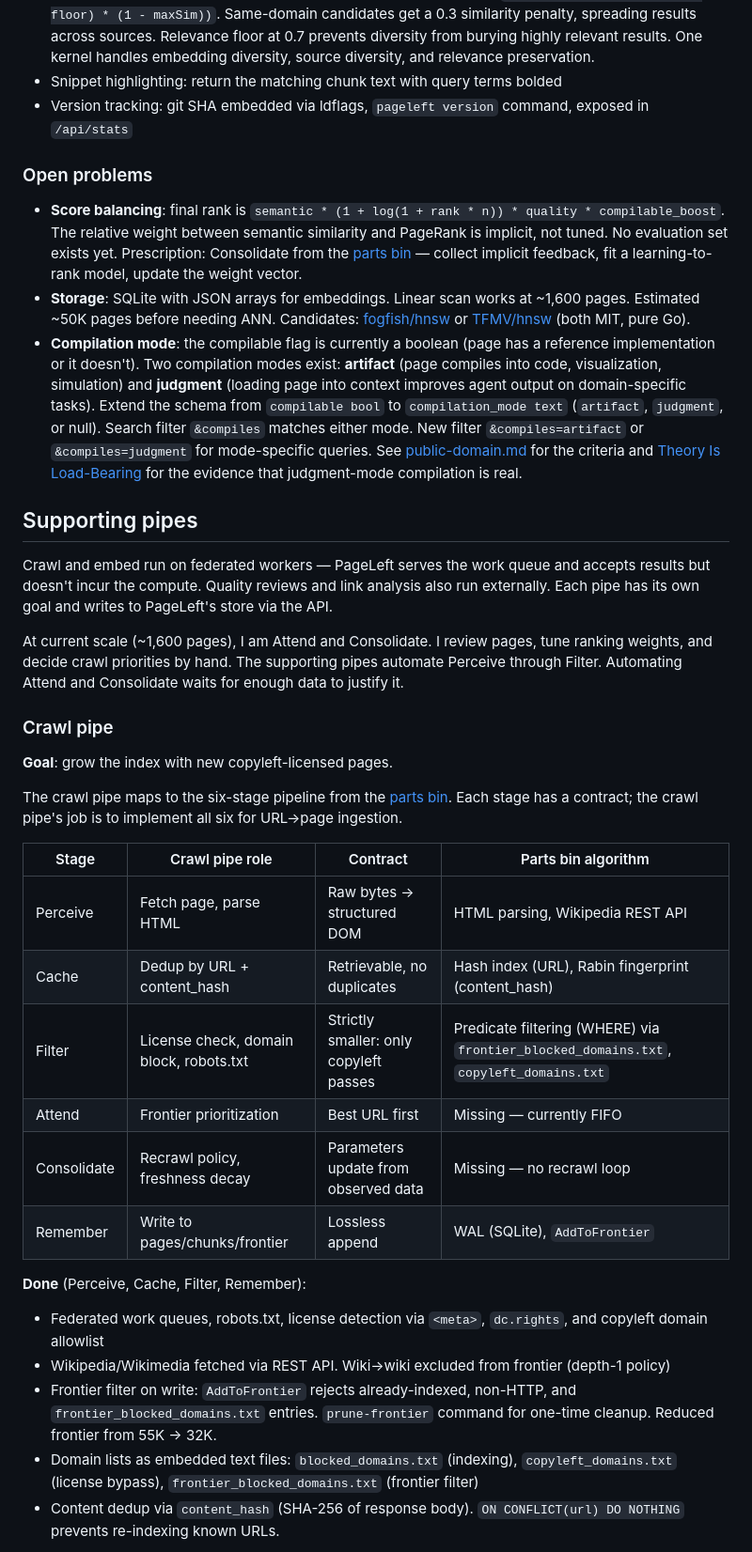
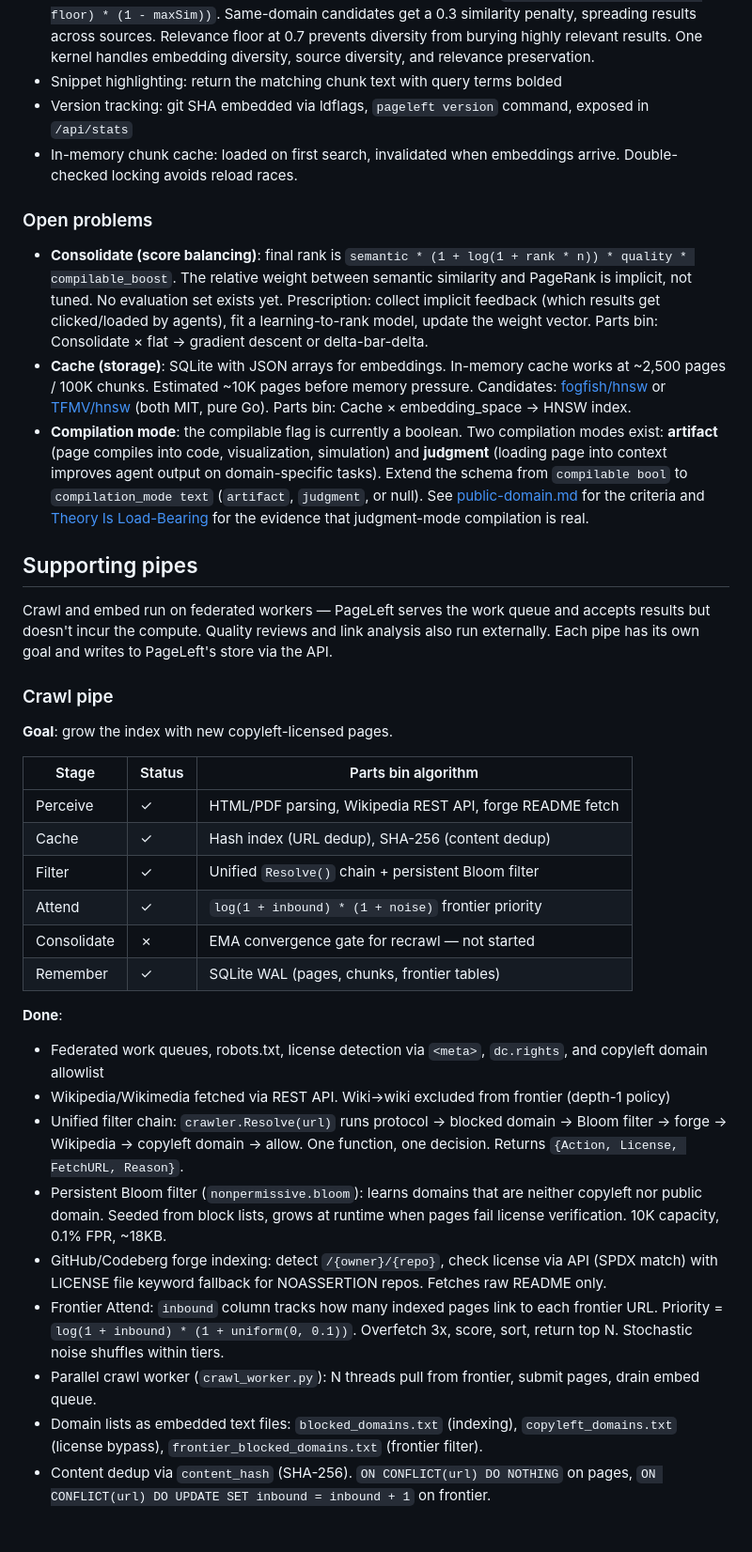
Before and after one commit to kimjune01/pageleft, a Markdown page: docs/ROADMAP.md, the part around one of its changes. Shown at 94% size. Rendered like a GitHub page.

```diff
--- a/docs/ROADMAP.md
+++ b/docs/ROADMAP.md
@@ -18,38 +27,39 @@ PageLeft is a search engine for ideas that chose to be free. Semantic search ove
 - Source-diverse DPP reranker: overfetch 5x, greedy selection using `Similarity * (floor + (1 - floor) * (1 - maxSim))`. Same-domain candidates get a 0.3 similarity penalty, spreading results across sources. Relevance floor at 0.7 prevents diversity from burying highly relevant results. One kernel handles embedding diversity, source diversity, and relevance preservation.
 - Snippet highlighting: return the matching chunk text with query terms bolded
 - Version tracking: git SHA embedded via ldflags, `pageleft version` command, exposed in `/api/stats`
+- In-memory chunk cache: loaded on first search, invalidated when embeddings arrive. Double-checked locking avoids reload races.
 
 ### Open problems
 
-- **Score balancing**: final rank is `semantic * (1 + log(1 + rank * n)) * quality * compilable_boost`. The relative weight between semantic similarity and PageRank is implicit, not tuned. No evaluation set exists yet. Prescription: Consolidate from the [parts bin](https://june.kim/the-parts-bin) — collect implicit feedback, fit a learning-to-rank model, update the weight vector.
-- **Storage**: SQLite with JSON arrays for embeddings. Linear scan works at ~1,600 pages. Estimated ~50K pages before needing ANN. Candidates: [fogfish/hnsw](https://github.com/fogfish/hnsw) or [TFMV/hnsw](https://github.com/TFMV/hnsw) (both MIT, pure Go).
-- **Compilation mode**: the compilable flag is currently a boolean (page has a reference implementation or it doesn't). Two compilation modes exist: **artifact** (page compiles into code, visualization, simulation) and **judgment** (loading page into context improves agent output on domain-specific tasks). Extend the schema from `compilable bool` to `compilation_mode text` (`artifact`, `judgment`, or null). Search filter `&compiles` matches either mode. New filter `&compiles=artifact` or `&compiles=judgment` for mode-specific queries. See [public-domain.md](public-domain.md) for the criteria and [Theory Is Load-Bearing](https://june.kim/theory-is-load-bearing) for the evidence that judgment-mode compilation is real.
+- **Consolidate (score balancing)**: final rank is `semantic * (1 + log(1 + rank * n)) * quality * compilable_boost`. The relative weight between semantic similarity and PageRank is implicit, not tuned. No evaluation set exists yet. Prescription: collect implicit feedback (which results get clicked/loaded by agents), fit a learning-to-rank model, update the weight vector. Parts bin: Consolidate × flat → gradient descent or delta-bar-delta.
+- **Cache (storage)**: SQLite with JSON arrays for embeddings. In-memory cache works at ~2,500 pages / 100K chunks. Estimated ~10K pages before memory pressure. Candidates: [fogfish/hnsw](https://github.com/fogfish/hnsw) or [TFMV/hnsw](https://github.com/TFMV/hnsw) (both MIT, pure Go). Parts bin: Cache × embedding_space → HNSW index.
+- **Compilation mode**: the compilable flag is currently a boolean. Two compilation modes exist: **artifact** (page compiles into code, visualization, simulation) and **judgment** (loading page into context improves agent output on domain-specific tasks). Extend the schema from `compilable bool` to `compilation_mode text` (`artifact`, `judgment`, or null). See [public-domain.md](public-domain.md) for the criteria and [Theory Is Load-Bearing](https://june.kim/theory-is-load-bearing) for the evidence that judgment-mode compilation is real.
 
 ## Supporting pipes
 
 Crawl and embed run on federated workers — PageLeft serves the work queue and accepts results but doesn't incur the compute. Quality reviews and link analysis also run externally. Each pipe has its own goal and writes to PageLeft's store via the API.
 
-At current scale (~1,600 pages), I am Attend and Consolidate. I review pages, tune ranking weights, and decide crawl priorities by hand. The supporting pipes automate Perceive through Filter. Automating Attend and Consolidate waits for enough data to justify it.
-
 ### Crawl pipe
 
 **Goal**: grow the index with new copyleft-licensed pages.
 
-The crawl pipe maps to the six-stage pipeline from the [parts bin](https://june.kim/the-parts-bin). Each stage has a contract; the crawl pipe's job is to implement all six for URL→page ingestion.
+| Stage | Status | Parts bin algorithm |
+|---|---|---|
+| Perceive | ✓ | HTML/PDF parsing, Wikipedia REST API, forge README fetch |
+| Cache | ✓ | Hash index (URL dedup), SHA-256 (content dedup) |
+| Filter | ✓ | Unified `Resolve()` chain + persistent Bloom filter |
+| Attend | ✓ | `log(1 + inbound) * (1 + noise)` frontier priority |
+| Consolidate | ✗ | EMA convergence gate for recrawl — not started |
+| Remember | ✓ | SQLite WAL (pages, chunks, frontier tables) |
 
-| Stage | Crawl pipe role | Contract | Parts bin algorithm |
-|---|---|---|---|
-| Perceive | Fetch page, parse HTML | Raw bytes → structured DOM | HTML parsing, Wikipedia REST API |
-| Cache | Dedup by URL + content_hash | Retrievable, no duplicates | Hash index (URL), Rabin fingerprint (content_hash) |
-| Filter | License check, domain block, robots.txt | Strictly smaller: only copyleft passes | Predicate filtering (WHERE) via `frontier_blocked_domains.txt`, `copyleft_domains.txt` |
-| Attend | Frontier prioritization | Best URL first | Missing — currently FIFO |
-| Consolidate | Recrawl policy, freshness decay | Parameters update from observed data | Missing — no recrawl loop |
-| Remember | Write to pages/chunks/frontier | Lossless append | WAL (SQLite), `AddToFrontier` |
-
-**Done** (Perceive, Cache, Filter, Remember):
+**Done**:
 - Federated work queues, robots.txt, license detection via `<meta>`, `dc.rights`, and copyleft domain allowlist
 - Wikipedia/Wikimedia fetched via REST API. Wiki→wiki excluded from frontier (depth-1 policy)
-- Frontier filter on write: `AddToFrontier` rejects already-indexed, non-HTTP, and `frontier_blocked_domains.txt` entries. `prune-frontier` command for one-time cleanup. Reduced frontier from 55K → 32K.
-- Domain lists as embedded text files: `blocked_domains.txt` (indexing), `copyleft_domains.txt` (license bypass), `frontier_blocked_domains.txt` (frontier filter)
-- Content dedup via `content_hash` (SHA-256 of response body). `ON CONFLICT(url) DO NOTHING` prevents re-indexing known URLs.
+- Unified filter chain: `crawler.Resolve(url)` runs protocol → blocked domain → Bloom filter → forge → Wikipedia → copyleft domain → allow. One function, one decision. Returns `{Action, License, FetchURL, Reason}`.
+- Persistent Bloom filter (`nonpermissive.bloom`): learns domains that are neither copyleft nor public domain. Seeded from block lists, grows at runtime when pages fail license verification. 10K capacity, 0.1% FPR, ~18KB.
+- GitHub/Codeberg forge indexing: detect `/{owner}/{repo}`, check license via API (SPDX match) with LICENSE file keyword fallback for NOASSERTION repos. Fetches raw README only.
+- Frontier Attend: `inbound` column tracks how many indexed pages link to each frontier URL. Priority = `log(1 + inbound) * (1 + uniform(0, 0.1))`. Overfetch 3x, score, sort, return top N. Stochastic noise shuffles within tiers.
+- Parallel crawl worker (`crawl_worker.py`): N threads pull from frontier, submit pages, drain embed queue.
+- Domain lists as embedded text files: `blocked_domains.txt` (indexing), `copyleft_domains.txt` (license bypass), `frontier_blocked_domains.txt` (frontier filter).
+- Content dedup via `content_hash` (SHA-256). `ON CONFLICT(url) DO NOTHING` on pages, `ON CONFLICT(url) DO UPDATE SET inbound = inbound + 1` on frontier.
 
```
Also changed, not shown: other parts of docs/ROADMAP.md (+51 -45 lines).
